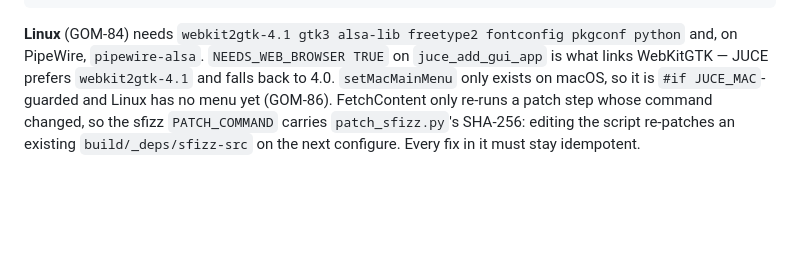
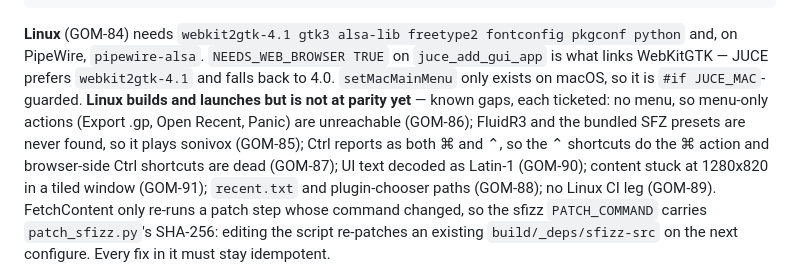
Before and after one commit to malazaysc/gomidas, a Markdown page: CLAUDE.md, the part around the change. Rendered like a GitHub page; blank space fills up the shorter version.

Commit message:
GOM-84: list what Linux does not do yet, with the ticket for each
Review round 2: the Linux build note read as more complete than it is.

Co-Authored-By: Claude Opus 5.5 <noreply@anthropic.com>

```diff
--- a/CLAUDE.md
+++ b/CLAUDE.md
@@ -163,7 +163,12 @@ open "build/Gomidas_artefacts/Debug/Gomidas.app"   # macOS
 **Linux** (GOM-84) needs `webkit2gtk-4.1 gtk3 alsa-lib freetype2 fontconfig pkgconf python` and, on
 PipeWire, `pipewire-alsa`. `NEEDS_WEB_BROWSER TRUE` on `juce_add_gui_app` is what links WebKitGTK —
 JUCE prefers `webkit2gtk-4.1` and falls back to 4.0. `setMacMainMenu` only exists on macOS, so it is
-`#if JUCE_MAC`-guarded and Linux has no menu yet (GOM-86). FetchContent only re-runs a patch step whose
+`#if JUCE_MAC`-guarded. **Linux builds and launches but is not at parity yet** — known gaps, each
+ticketed: no menu, so menu-only actions (Export .gp, Open Recent, Panic) are unreachable (GOM-86);
+FluidR3 and the bundled SFZ presets are never found, so it plays sonivox (GOM-85); Ctrl reports as
+both ⌘ and ⌃, so the ⌃ shortcuts do the ⌘ action and browser-side Ctrl shortcuts are dead (GOM-87);
+UI text decoded as Latin-1 (GOM-90); content stuck at 1280x820 in a tiled window (GOM-91);
+`recent.txt` and plugin-chooser paths (GOM-88); no Linux CI leg (GOM-89). FetchContent only re-runs a patch step whose
 command changed, so the sfizz `PATCH_COMMAND` carries `patch_sfizz.py`'s SHA-256: editing the script
 re-patches an existing `build/_deps/sfizz-src` on the next configure. Every fix in it must stay idempotent.
 
```
